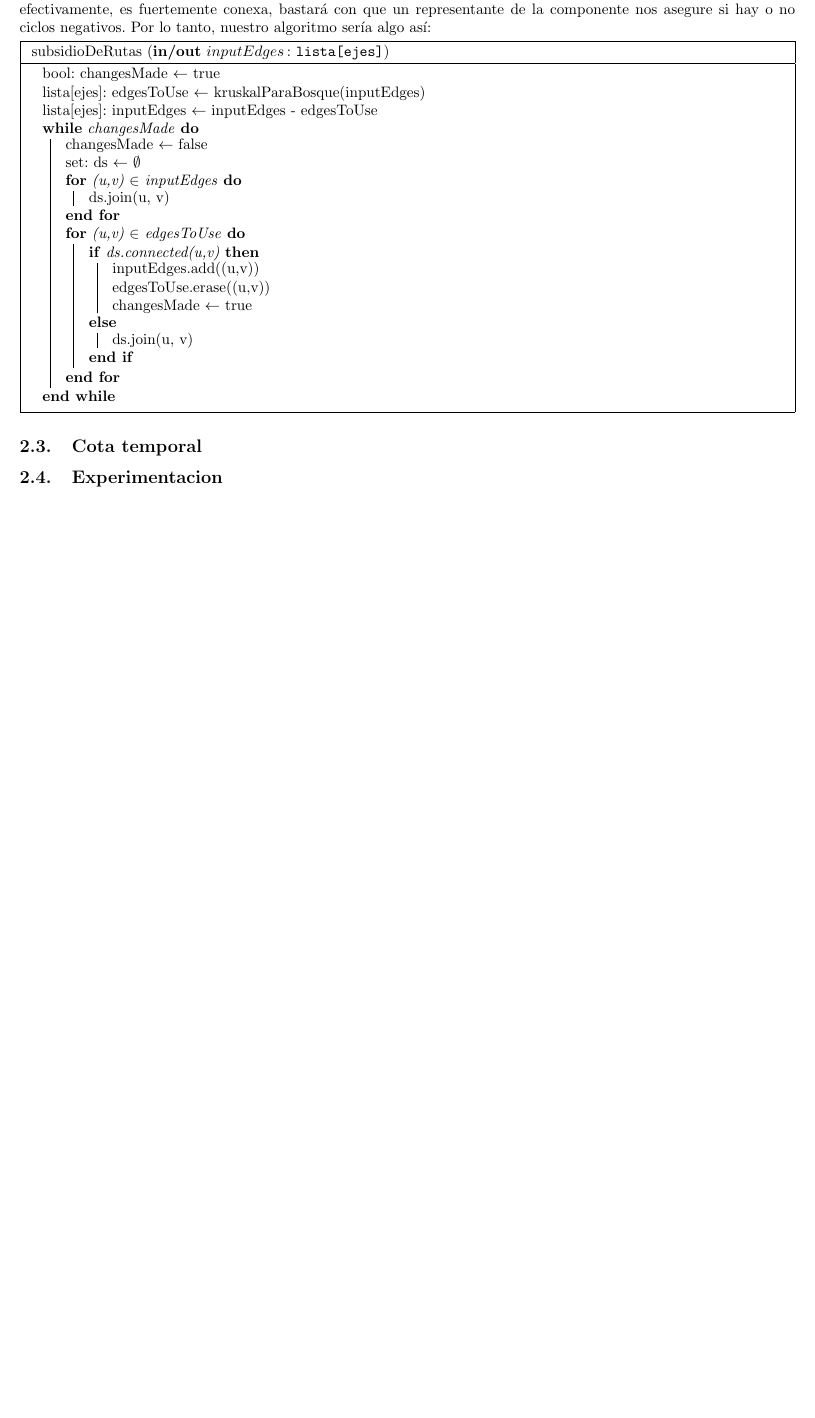
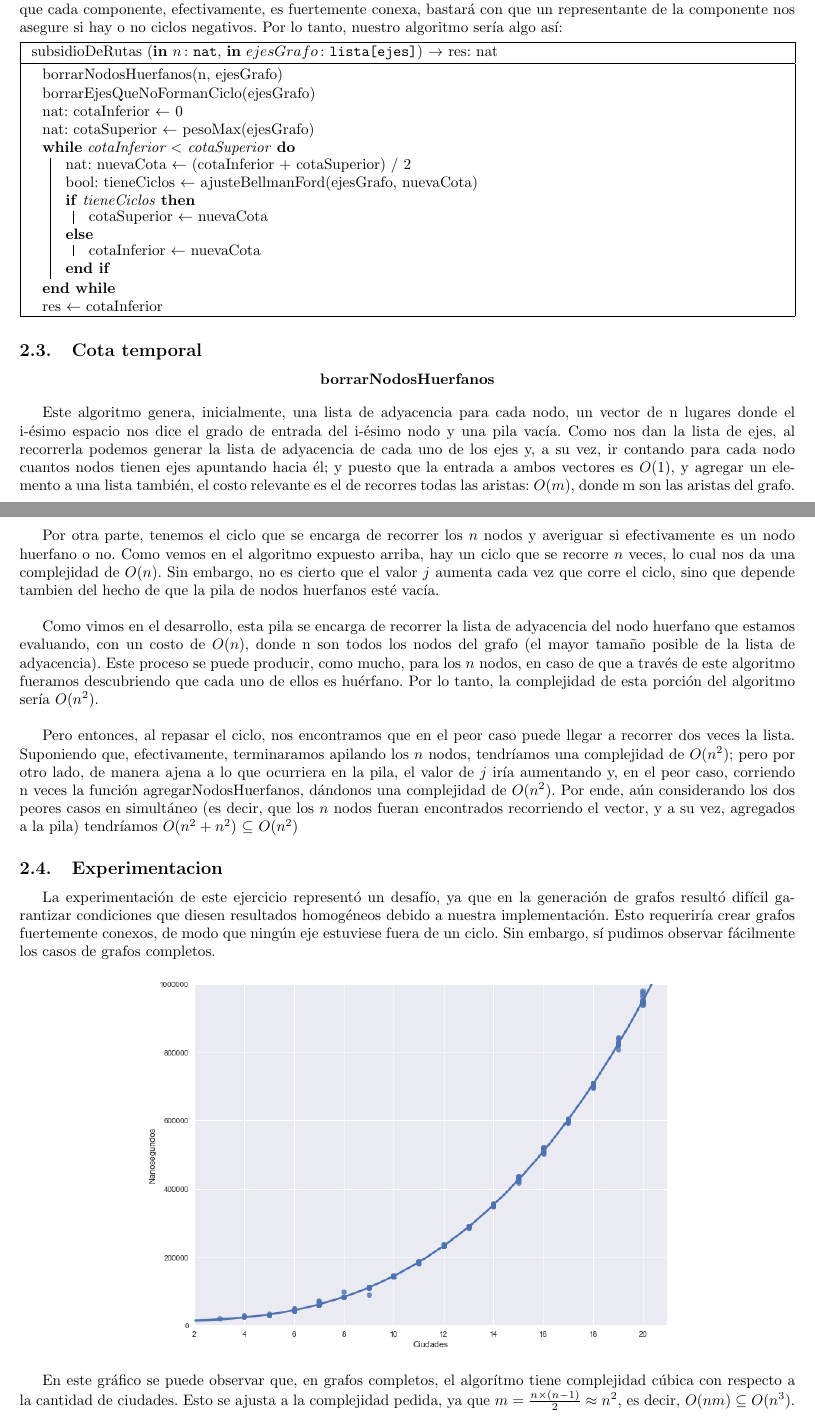
Before and after one commit to ZebaSz/algo3-tp2, a LaTeX document (informe/informe.tex, which reads informe/subsidio.tex): part of page 13 of 17 before the commit and two parts of pages 13 and 14 of 20 after it, the two joined at a grey line, cut so that both start at the same text, the shorter picture padded with empty space. Compiled offline with pdfLaTeX.

Commit message:
Revertir commits de carlos por cosas borradas

```diff
--- a/informe/subsidio.tex
+++ b/informe/subsidio.tex
@@ -146,51 +153,50 @@ Es importante resaltar que, luego de agregar una arista a las seleccionadas, deb
 Como cada iteración en la que se añaden ejes a los seleccionados conecta al menos a dos componentes de nuestra lista de incidencia, y hay a lo sumo $n$ componentes distintas, el ciclo itera a lo sumo $n$ veces a todos los ejes, realizando para cada eje operaciones de find y unión. Por otra parte, gracias a las optimizaciones de la estructura disjoint set, estas operaciones pertenecen a O($\alpha$(n)) $\subset$ O($\log$(n)) , donde $\alpha$ representa la inversa de la función de Ackerman.
 \\
 \par
-Por lo tanto, luego de borrar los nodos huérfanos y asegurarnos que todas las aristas de la última versión del grafo pertenecen a un ciclo, contamos con las siguientes hipotesis: para todo nodo v del grafo, $d_{in} (v) > 0 \land d_{out} (v) > 0 $ y en el grafo subyacente, v pertenece a al menos un ciclo. Esto alcanza para decir que toda componente conexa es fuertemente conexa. tomemos dos nodos u, v del grafo, como ambos pertenecen a la misma componente conexa existe un camino entre ellos. por hipotesis todos los ejes del camino pertenecen a un ciclo. si estos ejes estuvieran orientados de manera que no se puede llegar de u a v o de v a u, significaría que hay al menos un nodo w en el camino por el que no se puede pasar, en otras palarbas o bien $d_in(w) = 0$ o bien $d_out(w) = 0$. Esto contradice a las hipótesis, absurdo.
- Podemos utilizar el algoritmo con ajuste de Bellman-Ford que expusimos anteriormente. Sin embargo, como solo podemos asegurarnos que cada una de las componentes conexas de nuestro grafo es fuertemente conexa, deberemos correr este algoritmo para un representante de cada componente. Por otra parte, como sabemos que cada componente, efectivamente, es fuertemente conexa, bastará con que un representante de la componente nos asegure si hay o no ciclos negativos. Por lo tanto, nuestro algoritmo sería algo así:
+Por lo tanto, luego de borrar los nodos huérfanos y asegurarnos que todas las aristas de la última versión del grafo pertenecen a un ciclo, podemos utilizar el algoritmo con ajuste de Bellman-Ford que expusimos anteriormente. Sin embargo, como solo podemos asegurarnos que cada una de las componentes conexas de nuestro grafo es fuertemente conexa, deberemos correr este algoritmo para un representante de cada componente. Por otra parte, como sabemos que cada componente, efectivamente, es fuertemente conexa, bastará con que un representante de la componente nos asegure si hay o no ciclos negativos. Por lo tanto, nuestro algoritmo sería algo así:
 
 \begin{algorithm}[H]
 		\NoCaptionOfAlgo
-		\caption{\algoritmo{subsidioDeRutas}{\Inout{inputEdges}{lista[ejes]}}{}}
+		\caption{\algoritmo{subsidioDeRutas}{\In{n}{nat}, \In{ejesGrafo}{lista[ejes]}}{nat}}
 
-		bool: changesMade $\leftarrow$ true
-
-		lista[ejes]: edgesToUse $\leftarrow$ kruskalParaBosque(inputEdges)
-
-		lista[ejes]: inputEdges $\leftarrow$ inputEdges - edgesToUse
-
-		\While{changesMade}
-		{
-			changesMade $\leftarrow$ false
-
-			set: ds $\leftarrow$ $\emptyset$
-
-			\For{(u,v) $\in$ inputEdges}
-			{
-				ds.join(u, v)
+		borrarNodosHuerfanos(n, ejesGrafo)\\
+		borrarEjesQueNoFormanCiclo(ejesGrafo)\\
+		nat: cotaInferior $\leftarrow$ 0\\
+		nat: cotaSuperior $\leftarrow$ pesoMax(ejesGrafo)\\
+		\While{cotaInferior $<$ cotaSuperior}{
+		nat: nuevaCota $\leftarrow$ (cotaInferior + cotaSuperior) / 2 \\
+		bool: tieneCiclos $\leftarrow$ ajusteBellmanFord(ejesGrafo, nuevaCota)\\
+		\eIf{tieneCiclos}{
+			cotaSuperior $\leftarrow$ nuevaCota
+			}{
+			cotaInferior $\leftarrow$ nuevaCota
 			}
-
-			\For{(u,v) $\in$ edgesToUse}
-			{
-				\eIf{ds.connected(u,v)}
-					{
-						inputEdges.add((u,v))
-
-						edgesToUse.erase((u,v))
-
-						changesMade $\leftarrow$ true
-					}
-					{
-						ds.join(u, v)
-					}
-			}
-
-
-
 		}
+		res $\leftarrow$ cotaInferior
 	\end{algorithm}
 
 \subsection{Cota temporal}
+\begin{center}
+\textbf{borrarNodosHuerfanos}
+\end{center}
+\par
+Este algoritmo genera, inicialmente, una lista de adyacencia para cada nodo, un vector de n lugares donde el i-ésimo espacio nos dice el grado de entrada del i-ésimo nodo y una pila vacía. Como nos dan la lista de ejes, al recorrerla podemos generar la lista de adyacencia de cada uno de los ejes y, a su vez, ir contando para cada nodo cuantos nodos tienen ejes apuntando hacia él; y puesto que la entrada a ambos vectores es $O(1)$, y agregar un elemento a una lista también, el costo relevante es el de recorres todas las aristas: $O(m)$, donde m son las aristas del grafo.
+\\
+\par
+Por otra parte, tenemos el ciclo que se encarga de recorrer los $n$ nodos y averiguar si efectivamente es un nodo huerfano o no. Como vemos en el algoritmo expuesto arriba, hay un ciclo que se recorre $n$ veces, lo cual nos da una complejidad de $O(n)$. Sin embargo, no es cierto que el valor $j$ aumenta cada vez que corre el ciclo, sino que depende tambien del hecho de que la pila de nodos huerfanos esté vacía.
+\\
+\par
+Como vimos en el desarrollo, esta pila se encarga de recorrer la lista de adyacencia del nodo huerfano que estamos evaluando, con un costo de $O(n)$, donde n son todos los nodos del grafo (el mayor tamaño posible de la lista de adyacencia). Este proceso se puede producir, como mucho, para los $n$ nodos, en caso de que a través de este algoritmo fueramos descubriendo que cada uno de ellos es huérfano. Por lo tanto, la complejidad de esta porción del algoritmo sería $O(n^2)$.
+\\
+\par
+Pero entonces, al repasar el ciclo, nos encontramos que en el peor caso puede llegar a recorrer dos veces la lista. Suponiendo que, efectivamente, terminaramos apilando los $n$ nodos, tendríamos una complejidad de $O(n^2)$; pero por otro lado, de manera ajena a lo que ocurriera en la pila, el valor de $j$ iría aumentando y, en el peor caso, corriendo n veces la función agregarNodosHuerfanos, dándonos una complejidad de $O(n^2)$. Por ende, aún considerando los dos peores casos en simultáneo (es decir, que los $n$ nodos fueran encontrados recorriendo el vector, y a su vez, agregados a la pila) tendríamos $O(n^2 + n^2)$ $\subseteq$ $O(n^2)$
 
 \subsection{Experimentacion}
 
+La experimentación de este ejercicio representó un desafío, ya que en la generación de grafos resultó difícil garantizar condiciones que diesen resultados homogéneos debido a nuestra implementación. Esto requeriría crear grafos fuertemente conexos, de modo que ningún eje estuviese fuera de un ciclo. Sin embargo, sí pudimos observar fácilmente los casos de grafos completos.
+
+\begin{center}
+	\includegraphics[scale=0.5]{imagenes/ej2-1.png}
+\end{center}
+
+En este gráfico se puede observar que, en grafos completos, el algorítmo tiene complejidad cúbica con respecto a la cantidad de ciudades. Esto se ajusta a la complejidad pedida, ya que $m = \frac{n \times (n-1)}{2} \approx n^2$, es decir, $O(n m) \subseteq O(n^3)$.
```
Also changed, not shown: informe/informe.tex (+5 -4 lines), informe/subsidio.tex (20 more changed lines).
